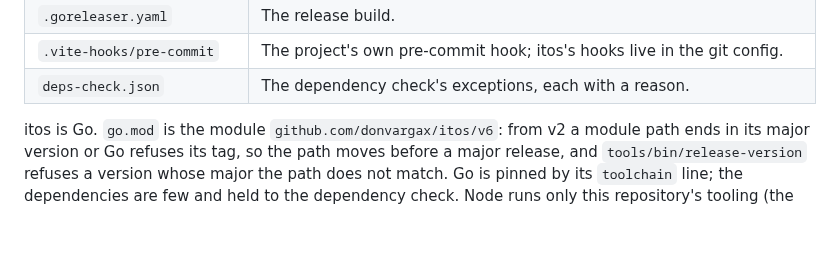
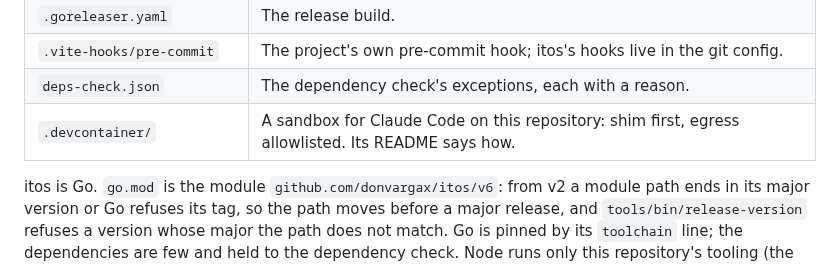
Before and after one commit to donvargax/itos, a Markdown page: docs/ARCHITECTURE.md, the part around the change. GitHub-like rendering; blank space fills up the shorter version.

```diff
--- a/docs/ARCHITECTURE.md
+++ b/docs/ARCHITECTURE.md
@@ -36,6 +36,7 @@ stays a map:
 | `.goreleaser.yaml`          | The release build.                                                                                         |
 | `.vite-hooks/pre-commit`    | The project's own pre-commit hook; itos's hooks live in the git config.                                    |
 | `deps-check.json`           | The dependency check's exceptions, each with a reason.                                                     |
+| `.devcontainer/`            | A sandbox for Claude Code on this repository: shim first, egress allowlisted. Its README says how.         |
 
 itos is Go. `go.mod` is the module `github.com/donvargax/itos/v6`: from v2 a
 module path ends in its major version or Go refuses its tag, so the path
```
Also changed, not shown: .devcontainer/README.md (added, +104 -0 lines).
